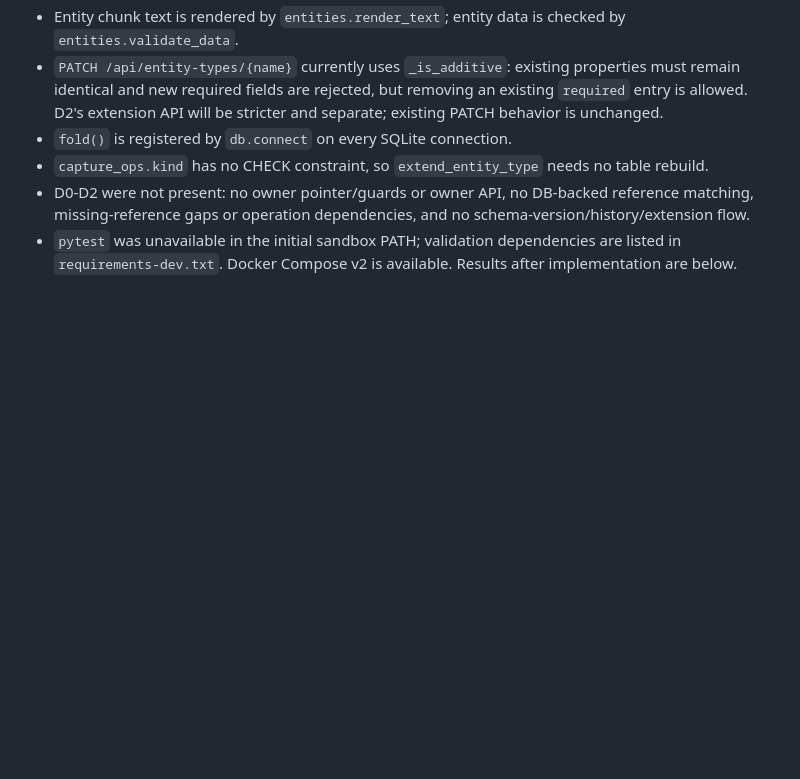
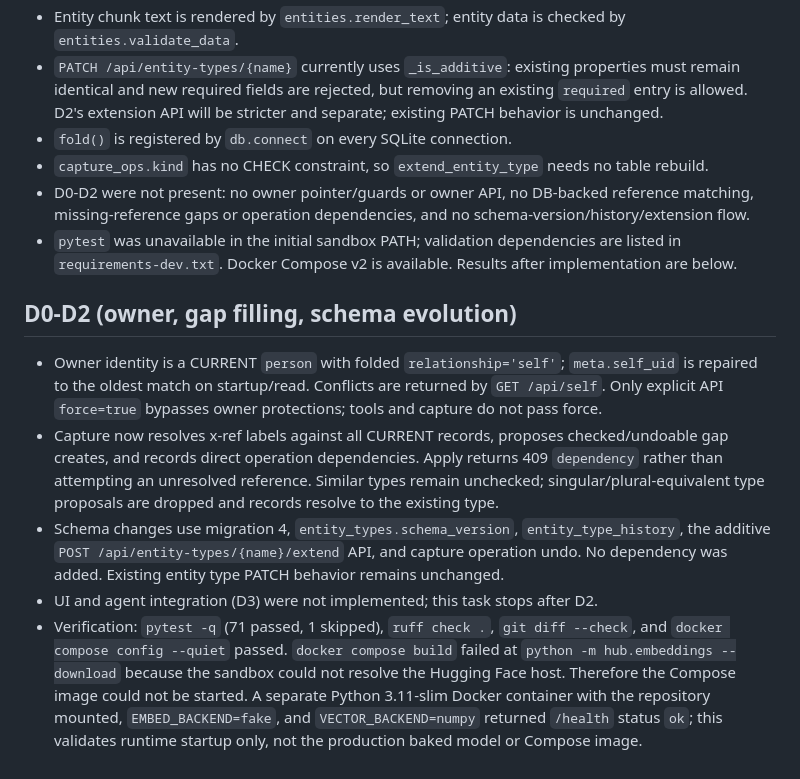
Before and after one commit to poaudet/pkb-stack, a Markdown page: docs/DECISIONS.md, the part around the change. Rendered like a GitHub page; blank space fills up the shorter version.

Commit message:
Document D0-D2 verification and Docker deviation
Co-authored-by: poaudet <32226407+poaudet@users.noreply.github.com>

```diff
--- a/docs/DECISIONS.md
+++ b/docs/DECISIONS.md
@@ -111,3 +111,23 @@
   missing-reference gaps or operation dependencies, and no schema-version/history/extension flow.
 - `pytest` was unavailable in the initial sandbox PATH; validation dependencies are listed in
   `requirements-dev.txt`. Docker Compose v2 is available. Results after implementation are below.
+
+## D0-D2 (owner, gap filling, schema evolution)
+- Owner identity is a CURRENT `person` with folded `relationship='self'`; `meta.self_uid` is repaired
+  to the oldest match on startup/read. Conflicts are returned by `GET /api/self`. Only explicit
+  API `force=true` bypasses owner protections; tools and capture do not pass force.
+- Capture now resolves x-ref labels against all CURRENT records, proposes checked/undoable gap
+  creates, and records direct operation dependencies. Apply returns 409 `dependency` rather than
+  attempting an unresolved reference. Similar types remain unchecked; singular/plural-equivalent
+  type proposals are dropped and records resolve to the existing type.
+- Schema changes use migration 4, `entity_types.schema_version`, `entity_type_history`, the
+  additive `POST /api/entity-types/{name}/extend` API, and capture operation undo. No dependency
+  was added. Existing entity type PATCH behavior remains unchanged.
+- UI and agent integration (D3) were not implemented; this task stops after D2.
+- Verification: `pytest -q` (71 passed, 1 skipped), `ruff check .`, `git diff --check`, and
+  `docker compose config --quiet` passed. `docker compose build` failed at
+  `python -m hub.embeddings --download` because the sandbox could not resolve the Hugging Face
+  host. Therefore the Compose image could not be started. A separate Python 3.11-slim Docker
+  container with the repository mounted, `EMBED_BACKEND=fake`, and `VECTOR_BACKEND=numpy` returned
+  `/health` status `ok`; this validates runtime startup only, not the production baked model or
+  Compose image.
```
